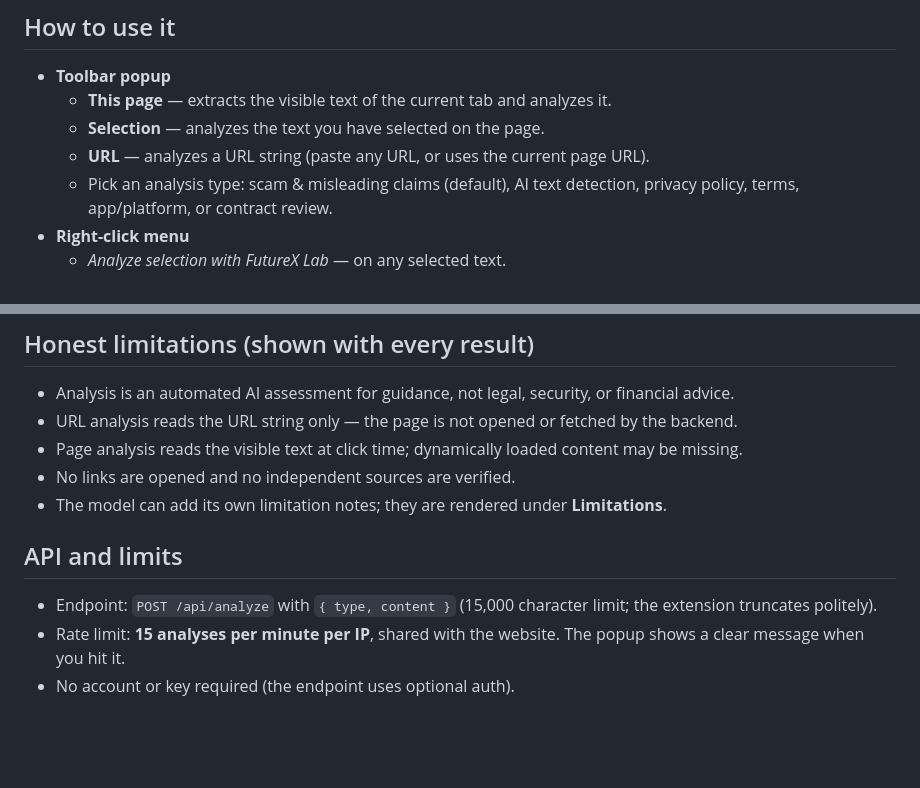
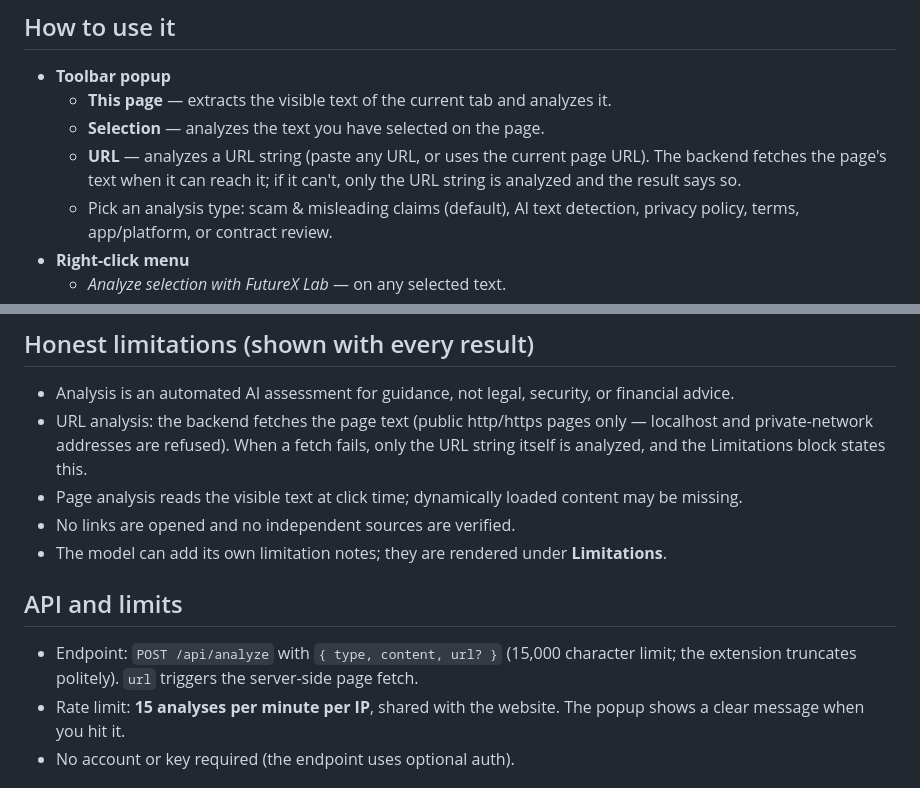
Before and after one commit to 18-Kevin/FutureX-lab, a Markdown page: extension/README.md, 2 parts joined by grey strips. GitHub-like rendering; blank space fills up the shorter version.

Commit message:
Document server-side URL fetching in extension README

```diff
--- a/extension/README.md
+++ b/extension/README.md
@@ -18,7 +18,7 @@ The extension ID is fixed by the `key` field in `manifest.json`:
 - **Toolbar popup**
   - **This page** — extracts the visible text of the current tab and analyzes it.
   - **Selection** — analyzes the text you have selected on the page.
-  - **URL** — analyzes a URL string (paste any URL, or uses the current page URL).
+  - **URL** — analyzes a URL string (paste any URL, or uses the current page URL). The backend fetches the page's text when it can reach it; if it can't, only the URL string is analyzed and the result says so.
   - Pick an analysis type: scam & misleading claims (default), AI text detection, privacy policy, terms, app/platform, or contract review.
 - **Right-click menu**
   - *Analyze selection with FutureX Lab* — on any selected text.
@@ -31,14 +31,14 @@ The extension ID is fixed by the `key` field in `manifest.json`:
 ## Honest limitations (shown with every result)
 
 - Analysis is an automated AI assessment for guidance, not legal, security, or financial advice.
-- URL analysis reads the URL string only — the page is not opened or fetched by the backend.
+- URL analysis: the backend fetches the page text (public http/https pages only — localhost and private-network addresses are refused). When a fetch fails, only the URL string itself is analyzed, and the Limitations block states this.
 - Page analysis reads the visible text at click time; dynamically loaded content may be missing.
 - No links are opened and no independent sources are verified.
 - The model can add its own limitation notes; they are rendered under **Limitations**.
 
 ## API and limits
 
-- Endpoint: `POST /api/analyze` with `{ type, content }` (15,000 character limit; the extension truncates politely).
+- Endpoint: `POST /api/analyze` with `{ type, content, url? }` (15,000 character limit; the extension truncates politely). `url` triggers the server-side page fetch.
 - Rate limit: **15 analyses per minute per IP**, shared with the website. The popup shows a clear message when you hit it.
 - No account or key required (the endpoint uses optional auth).
 
```
